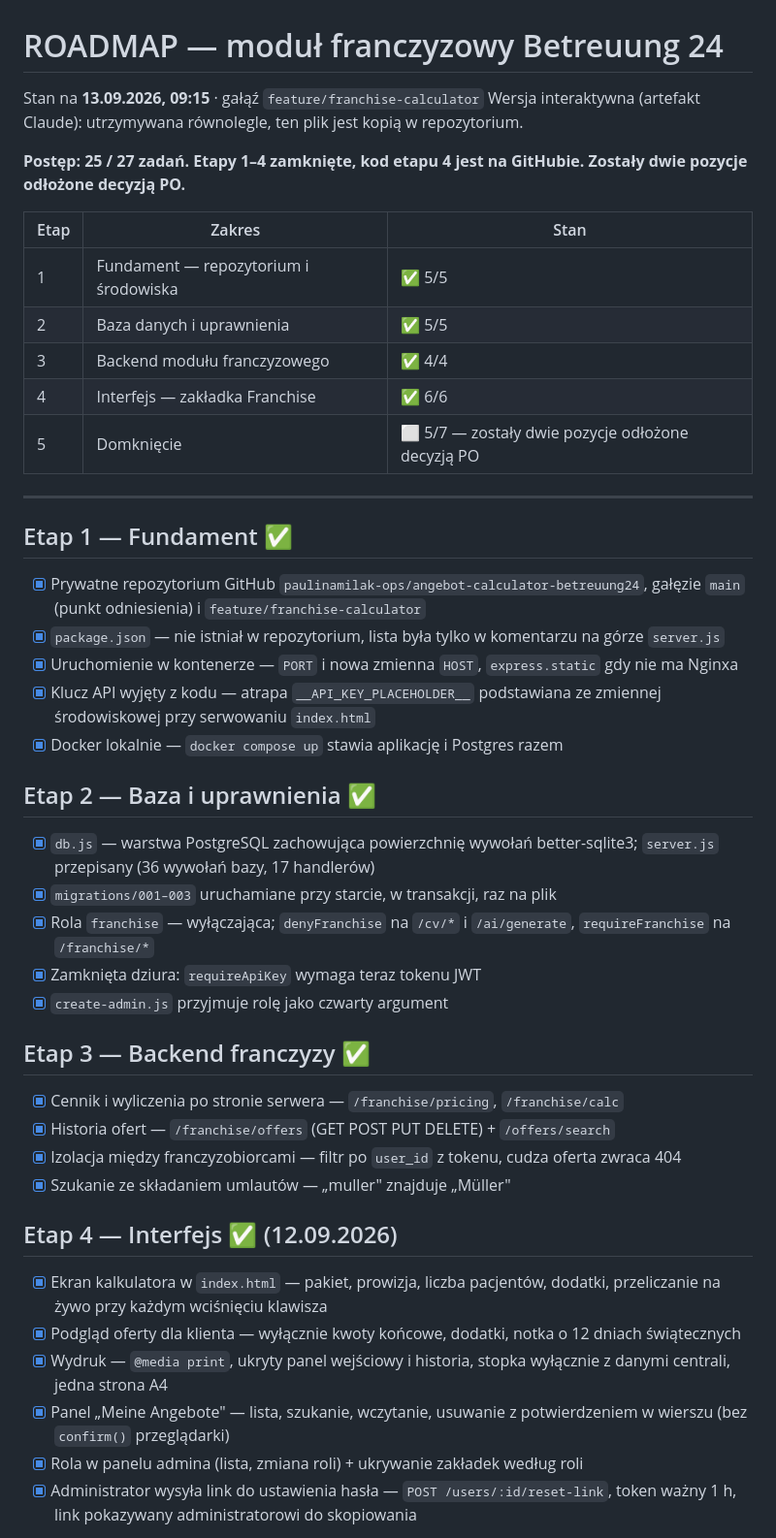
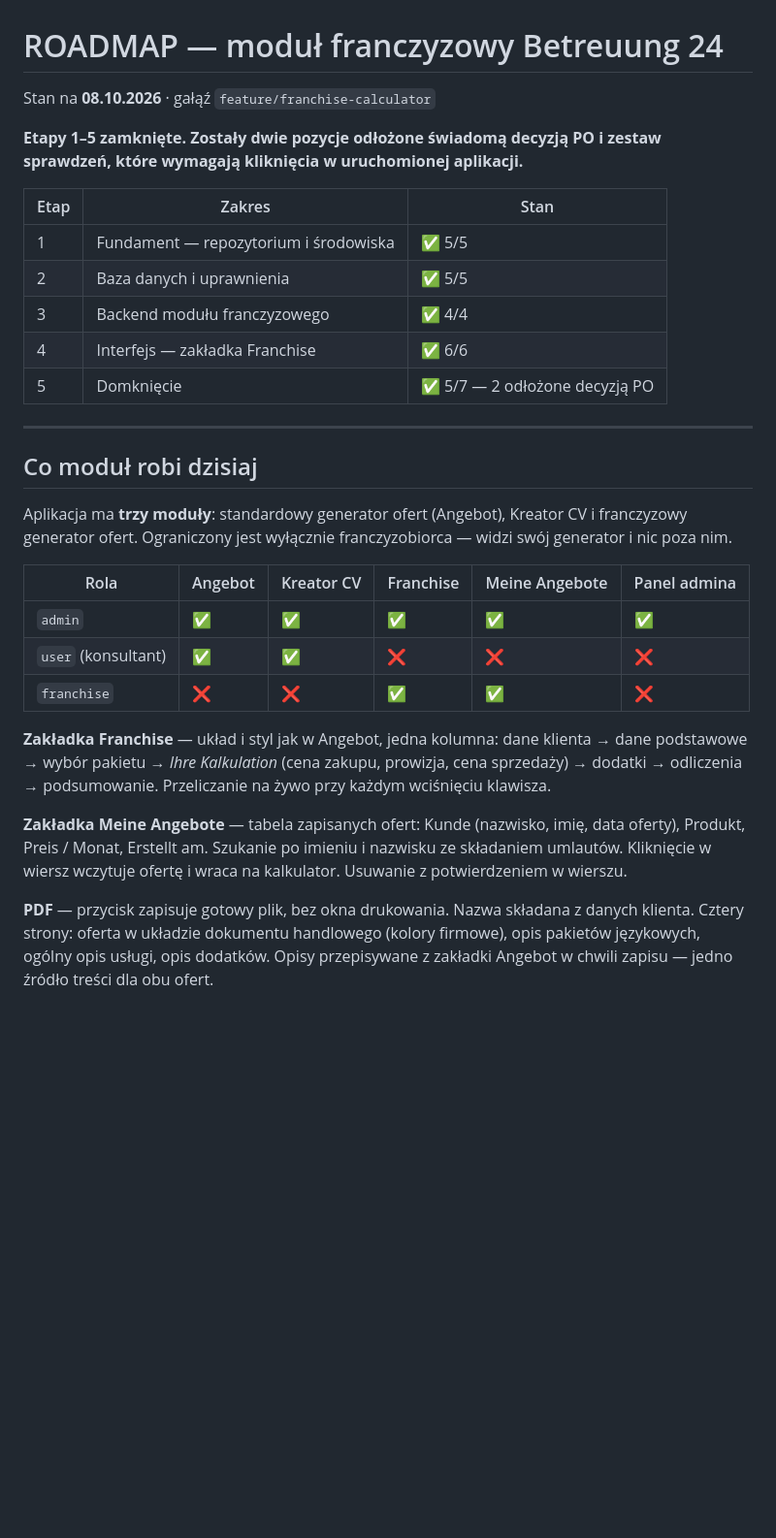
Before and after one commit to paulinamilak-ops/angebot-calculator-betreuung24, a Markdown page: ROADMAP.md, the part around one of its changes. Shown at 97% size. GitHub-like rendering; blank space fills up the shorter version.

Commit message:
Roadmapa: etapy 1-5 zamkniete
Co-Authored-By: Claude Opus 5 <noreply@anthropic.com>
Claude-Session: https://claude.ai/code/session_015RKmApDkdcV7weGdaiWDm6

```diff
--- a/ROADMAP.md
+++ b/ROADMAP.md
@@ -1,11 +1,9 @@
 # ROADMAP — moduł franczyzowy Betreuung 24
 
-Stan na **13.09.2026, 09:15** · gałąź `feature/franchise-calculator`
-Wersja interaktywna (artefakt Claude): utrzymywana równolegle, ten plik jest
-kopią w repozytorium.
+Stan na **08.10.2026** · gałąź `feature/franchise-calculator`
 
-**Postęp: 25 / 27 zadań. Etapy 1–4 zamknięte, kod etapu 4 jest na GitHubie.
-Zostały dwie pozycje odłożone decyzją PO.**
+**Etapy 1–5 zamknięte. Zostały dwie pozycje odłożone świadomą decyzją PO
+i zestaw sprawdzeń, które wymagają kliknięcia w uruchomionej aplikacji.**
 
 | Etap | Zakres | Stan |
 | --- | --- | --- |
@@ -13,51 +11,35 @@ Zostały dwie pozycje odłożone decyzją PO.**
 | 2 | Baza danych i uprawnienia | ✅ 5/5 |
 | 3 | Backend modułu franczyzowego | ✅ 4/4 |
 | 4 | Interfejs — zakładka Franchise | ✅ 6/6 |
-| 5 | Domknięcie | ⬜ 5/7 — zostały dwie pozycje odłożone decyzją PO |
+| 5 | Domknięcie | ✅ 5/7 — 2 odłożone decyzją PO |
 
 ---
 
-## Etap 1 — Fundament ✅
+## Co moduł robi dzisiaj
 
-- [x] Prywatne repozytorium GitHub `paulinamilak-ops/angebot-calculator-betreuung24`,
-      gałęzie `main` (punkt odniesienia) i `feature/franchise-calculator`
-- [x] `package.json` — nie istniał w repozytorium, lista była tylko w komentarzu
-      na górze `server.js`
-- [x] Uruchomienie w kontenerze — `PORT` i nowa zmienna `HOST`, `express.static`
-      gdy nie ma Nginxa
-- [x] Klucz API wyjęty z kodu — atrapa `__API_KEY_PLACEHOLDER__` podstawiana
-      ze zmiennej środowiskowej przy serwowaniu `index.html`
-- [x] Docker lokalnie — `docker compose up` stawia aplikację i Postgres razem
+Aplikacja ma **trzy moduły**: standardowy generator ofert (Angebot),
+Kreator CV i franczyzowy generator ofert. Ograniczony jest wyłącznie
+franczyzobiorca — widzi swój generator i nic poza nim.
 
-## Etap 2 — Baza i uprawnienia ✅
+| Rola | Angebot | Kreator CV | Franchise | Meine Angebote | Panel admina |
+| --- | --- | --- | --- | --- | --- |
+| `admin` | ✅ | ✅ | ✅ | ✅ | ✅ |
+| `user` (konsultant) | ✅ | ✅ | ❌ | ❌ | ❌ |
+| `franchise` | ❌ | ❌ | ✅ | ✅ | ❌ |
 
-- [x] `db.js` — warstwa PostgreSQL zachowująca powierzchnię wywołań
-      better-sqlite3; `server.js` przepisany (36 wywołań bazy, 17 handlerów)
-- [x] `migrations/001–003` uruchamiane przy starcie, w transakcji, raz na plik
-- [x] Rola `franchise` — wyłączająca; `denyFranchise` na `/cv/*` i `/ai/generate`,
-      `requireFranchise` na `/franchise/*`
-- [x] Zamknięta dziura: `requireApiKey` wymaga teraz tokenu JWT
-- [x] `create-admin.js` przyjmuje rolę jako czwarty argument
+**Zakładka Franchise** — układ i styl jak w Angebot, jedna kolumna:
+dane klienta → dane podstawowe → wybór pakietu → *Ihre Kalkulation*
+(cena zakupu, prowizja, cena sprzedaży) → dodatki → odliczenia →
+podsumowanie. Przeliczanie na żywo przy każdym wciśnięciu klawisza.
 
-## Etap 3 — Backend franczyzy ✅
+**Zakładka Meine Angebote** — tabela zapisanych ofert: Kunde (nazwisko, imię,
+data oferty), Produkt, Preis / Monat, Erstellt am. Szukanie po imieniu
+i nazwisku ze składaniem umlautów. Kliknięcie w wiersz wczytuje ofertę
+i wraca na kalkulator. Usuwanie z potwierdzeniem w wierszu.
 
-- [x] Cennik i wyliczenia po stronie serwera — `/franchise/pricing`, `/franchise/calc`
-- [x] Historia ofert — `/franchise/offers` (GET POST PUT DELETE) + `/offers/search`
-- [x] Izolacja między franczyzobiorcami — filtr po `user_id` z tokenu, cudza
-      oferta zwraca 404
-- [x] Szukanie ze składaniem umlautów — „muller" znajduje „Müller"
+**PDF** — przycisk zapisuje gotowy plik, bez okna drukowania. Nazwa składana
+z danych klienta. Cztery strony: oferta w układzie dokumentu handlowego
+(kolory firmowe), opis pakietów językowych, ogólny opis usługi, opis
+dodatków. Opisy przepisywane z zakładki Angebot w chwili zapisu — jedno
+źródło treści dla obu ofert.
 
-## Etap 4 — Interfejs ✅ (12.09.2026)
-
-- [x] Ekran kalkulatora w `index.html` — pakiet, prowizja, liczba pacjentów,
-      dodatki, przeliczanie na żywo przy każdym wciśnięciu klawisza
-- [x] Podgląd oferty dla klienta — wyłącznie kwoty końcowe, dodatki, notka
-      o 12 dniach świątecznych
-- [x] Wydruk — `@media print`, ukryty panel wejściowy i historia, stopka
-      wyłącznie z danymi centrali, jedna strona A4
-- [x] Panel „Meine Angebote" — lista, szukanie, wczytanie, usuwanie
-      z potwierdzeniem w wierszu (bez `confirm()` przeglądarki)
-- [x] Rola w panelu admina (lista, zmiana roli) + ukrywanie zakładek według roli
-- [x] Administrator wysyła link do ustawienia hasła — `POST /users/:id/reset-link`,
-      token ważny 1 h, link pokazywany administratorowi do skopiowania
-
```
Also changed, not shown: other parts of ROADMAP.md (+110 -91 lines).
